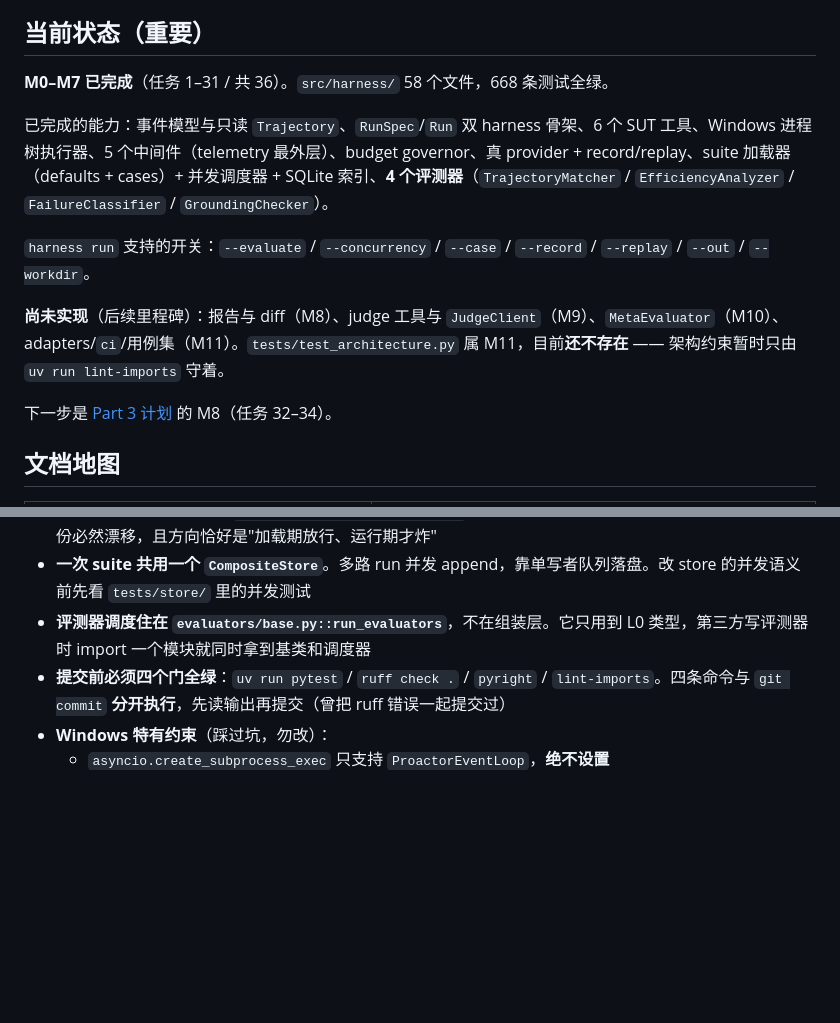
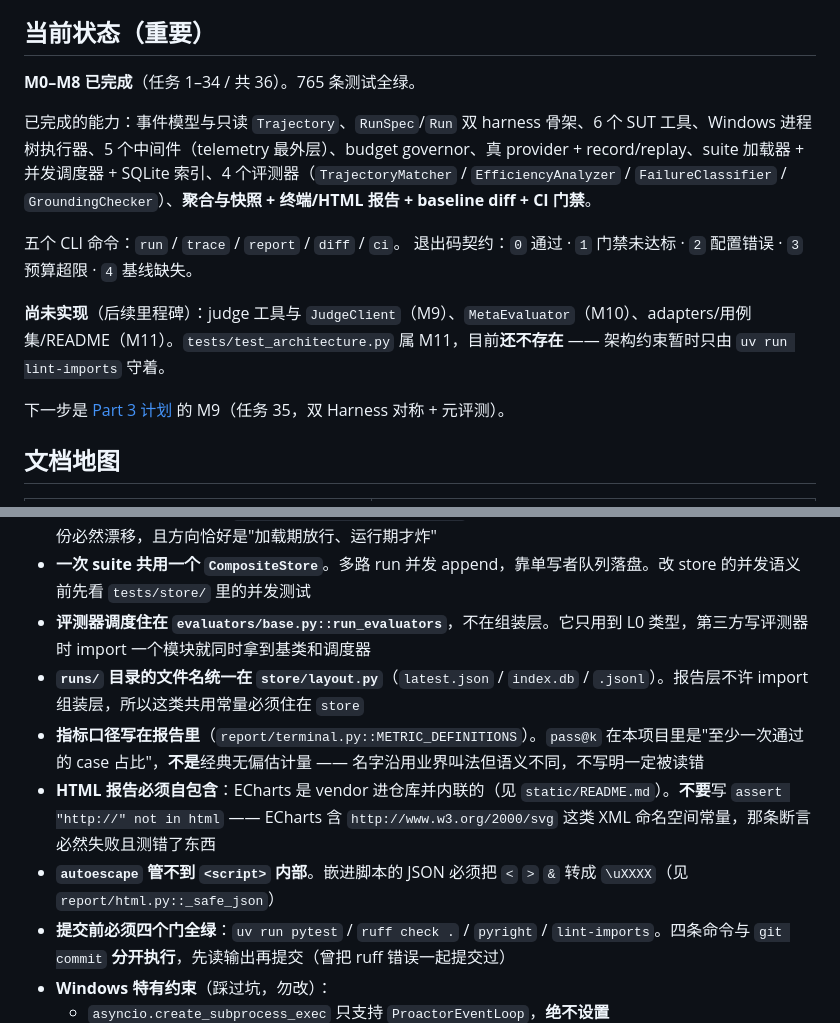
Before and after one commit to ZzLajustice/TrajectoryEvaluator-Harness, a Markdown page: .claude/CLAUDE.md, 2 parts joined by grey strips. Drawn GitHub-style; blank space fills up the shorter version.

Commit message:
docs: record M8 completion and the reporting pipeline conventions
Co-Authored-By: Claude Code <noreply@anthropic.com>

```diff
--- a/.claude/CLAUDE.md
+++ b/.claude/CLAUDE.md
@@ -6,15 +6,16 @@
 
 ## 当前状态（重要）
 
-**M0–M7 已完成**（任务 1–31 / 共 36）。`src/harness/` 58 个文件，668 条测试全绿。
+**M0–M8 已完成**（任务 1–34 / 共 36）。765 条测试全绿。
 
-已完成的能力：事件模型与只读 `Trajectory`、`RunSpec`/`Run` 双 harness 骨架、6 个 SUT 工具、Windows 进程树执行器、5 个中间件（telemetry 最外层）、budget governor、真 provider + record/replay、suite 加载器（defaults + cases）+ 并发调度器 + SQLite 索引、**4 个评测器**（`TrajectoryMatcher` / `EfficiencyAnalyzer` / `FailureClassifier` / `GroundingChecker`）。
+已完成的能力：事件模型与只读 `Trajectory`、`RunSpec`/`Run` 双 harness 骨架、6 个 SUT 工具、Windows 进程树执行器、5 个中间件（telemetry 最外层）、budget governor、真 provider + record/replay、suite 加载器 + 并发调度器 + SQLite 索引、4 个评测器（`TrajectoryMatcher` / `EfficiencyAnalyzer` / `FailureClassifier` / `GroundingChecker`）、**聚合与快照 + 终端/HTML 报告 + baseline diff + CI 门禁**。
 
-`harness run` 支持的开关：`--evaluate` / `--concurrency` / `--case` / `--record` / `--replay` / `--out` / `--workdir`。
+五个 CLI 命令：`run` / `trace` / `report` / `diff` / `ci`。
+退出码契约：`0` 通过 · `1` 门禁未达标 · `2` 配置错误 · `3` 预算超限 · `4` 基线缺失。
 
-**尚未实现**（后续里程碑）：报告与 diff（M8）、judge 工具与 `JudgeClient`（M9）、`MetaEvaluator`（M10）、adapters/`ci`/用例集（M11）。`tests/test_architecture.py` 属 M11，目前**还不存在** —— 架构约束暂时只由 `uv run lint-imports` 守着。
+**尚未实现**（后续里程碑）：judge 工具与 `JudgeClient`（M9）、`MetaEvaluator`（M10）、adapters/用例集/README（M11）。`tests/test_architecture.py` 属 M11，目前**还不存在** —— 架构约束暂时只由 `uv run lint-imports` 守着。
 
-下一步是 [Part 3 计划](docs/superpowers/plans/) 的 M8（任务 32–34）。
+下一步是 [Part 3 计划](docs/superpowers/plans/) 的 M9（任务 35，双 Harness 对称 + 元评测）。
 
 ## 文档地图
 
@@ -47,6 +48,10 @@
 - **评测器白名单只有一份**：`evalrunner.EVALUATOR_REGISTRY`。suite 加载器引用它，不另抄一份清单 —— 两份必然漂移，且方向恰好是"加载期放行、运行期才炸"
 - **一次 suite 共用一个 `CompositeStore`**。多路 run 并发 append，靠单写者队列落盘。改 store 的并发语义前先看 `tests/store/` 里的并发测试
 - **评测器调度住在 `evaluators/base.py::run_evaluators`**，不在组装层。它只用到 L0 类型，第三方写评测器时 import 一个模块就同时拿到基类和调度器
+- **`runs/` 目录的文件名统一在 `store/layout.py`**（`latest.json` / `index.db` / `.jsonl`）。报告层不许 import 组装层，所以这类共用常量必须住在 `store`
+- **指标口径写在报告里**（`report/terminal.py::METRIC_DEFINITIONS`）。`pass@k` 在本项目里是"至少一次通过的 case 占比"，**不是**经典无偏估计量 —— 名字沿用业界叫法但语义不同，不写明一定被读错
+- **HTML 报告必须自包含**：ECharts 是 vendor 进仓库并内联的（见 `static/README.md`）。**不要**写 `assert "http://" not in html` —— ECharts 含 `http://www.w3.org/2000/svg` 这类 XML 命名空间常量，那条断言必然失败且测错了东西
+- **`autoescape` 管不到 `<script>` 内部**。嵌进脚本的 JSON 必须把 `<` `>` `&` 转成 `\uXXXX`（见 `report/html.py::_safe_json`）
 - **提交前必须四个门全绿**：`uv run pytest` / `ruff check .` / `pyright` / `lint-imports`。四条命令与 `git commit` **分开执行**，先读输出再提交（曾把 ruff 错误一起提交过）
 - **Windows 特有约束**（踩过坑，勿改）：
   - `asyncio.create_subprocess_exec` 只支持 `ProactorEventLoop`，**绝不设置 `WindowsSelectorEventLoopPolicy`**
```
